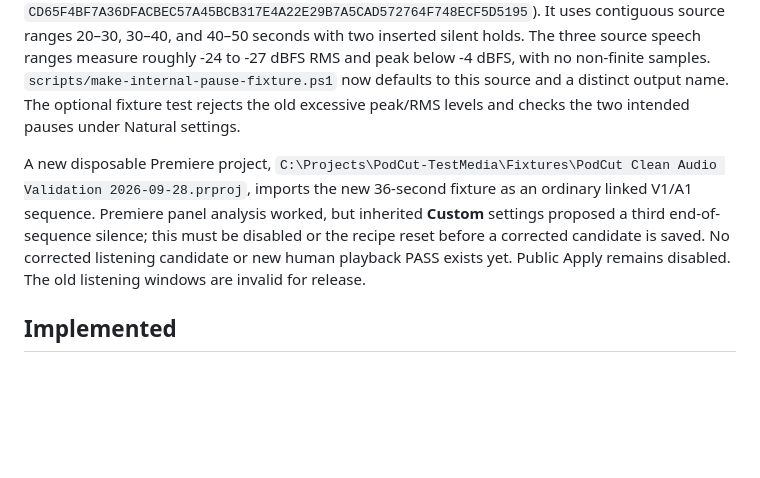
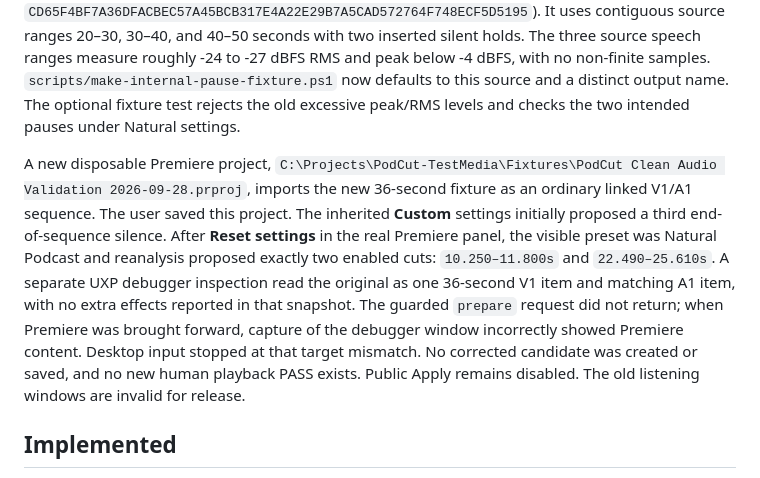
Before and after one commit to RayyanShehran/PodCut, a Markdown page: docs/STATUS.md, the part around the change. Drawn GitHub-style; blank space fills up the shorter version.

Commit message:
Record clean-fixture panel analysis and host targeting blocker

```diff
--- a/docs/STATUS.md
+++ b/docs/STATUS.md
@@ -6,7 +6,7 @@ The user heard extremely loud, muffled speech in the saved edited sequence **and
 
 The old source, fixture, and saved project remain untouched. The replacement controlled fixture is `C:\Projects\PodCut-TestMedia\Fixtures\podcut-nasa-internal-pauses.mov`, built from [NASA's Piers Sellers interview](https://svs.gsfc.nasa.gov/12275) at `C:\Projects\PodCut-TestMedia\NASA\Piers_Sellers_JSC_2016_interview.webm` (SHA-256 `CD65F4BF7A36DFACBEC57A45BCB317E4A22E29B7A5CAD572764F748ECF5D5195`). It uses contiguous source ranges 20–30, 30–40, and 40–50 seconds with two inserted silent holds. The three source speech ranges measure roughly -24 to -27 dBFS RMS and peak below -4 dBFS, with no non-finite samples. `scripts/make-internal-pause-fixture.ps1` now defaults to this source and a distinct output name. The optional fixture test rejects the old excessive peak/RMS levels and checks the two intended pauses under Natural settings.
 
-A new disposable Premiere project, `C:\Projects\PodCut-TestMedia\Fixtures\PodCut Clean Audio Validation 2026-09-28.prproj`, imports the new 36-second fixture as an ordinary linked V1/A1 sequence. Premiere panel analysis worked, but inherited **Custom** settings proposed a third end-of-sequence silence; this must be disabled or the recipe reset before a corrected candidate is saved. No corrected listening candidate or new human playback PASS exists yet. Public Apply remains disabled. The old listening windows are invalid for release.
+A new disposable Premiere project, `C:\Projects\PodCut-TestMedia\Fixtures\PodCut Clean Audio Validation 2026-09-28.prproj`, imports the new 36-second fixture as an ordinary linked V1/A1 sequence. The user saved this project. The inherited **Custom** settings initially proposed a third end-of-sequence silence. After **Reset settings** in the real Premiere panel, the visible preset was Natural Podcast and reanalysis proposed exactly two enabled cuts: `10.250–11.800s` and `22.490–25.610s`. A separate UXP debugger inspection read the original as one 36-second V1 item and matching A1 item, with no extra effects reported in that snapshot. The guarded `prepare` request did not return; when Premiere was brought forward, capture of the debugger window incorrectly showed Premiere content. Desktop input stopped at that target mismatch. No corrected candidate was created or saved, and no new human playback PASS exists. Public Apply remains disabled. The old listening windows are invalid for release.
 
 ## Implemented
 
```
